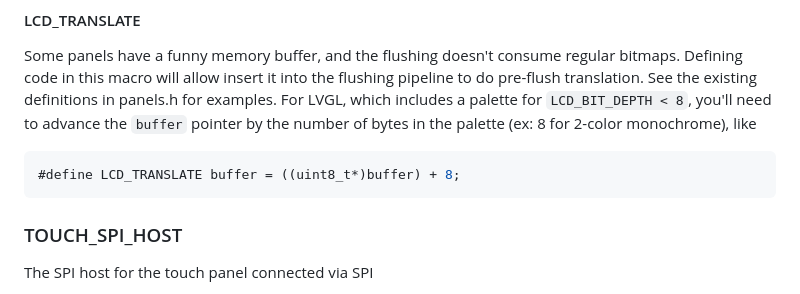
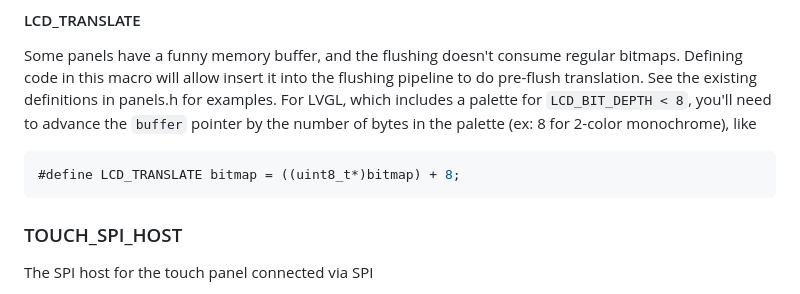
Before and after one commit to codewitch-honey-crisis/htcw_esp_panel, a Markdown page: README.md, the part around the change. Rendered like a GitHub page.

Commit message:
fixed naming error

````diff
--- a/README.md
+++ b/README.md
@@ -142,7 +142,7 @@ Some panels have a custom structure you must fill in with extra details about th
 
 Some panels have a funny memory buffer, and the flushing doesn't consume regular bitmaps. Defining code in this macro will allow insert it into the flushing pipeline to do pre-flush translation. See the existing definitions in panels.h for examples. For LVGL, which includes a palette for `LCD_BIT_DEPTH < 8`, you'll need to advance the `buffer` pointer by the number of bytes in the palette (ex: 8 for 2-color monochrome), like
 ```c
-#define LCD_TRANSLATE buffer = ((uint8_t*)buffer) + 8;
+#define LCD_TRANSLATE bitmap = ((uint8_t*)bitmap) + 8;
 ```
 
 ### TOUCH_SPI_HOST
````
